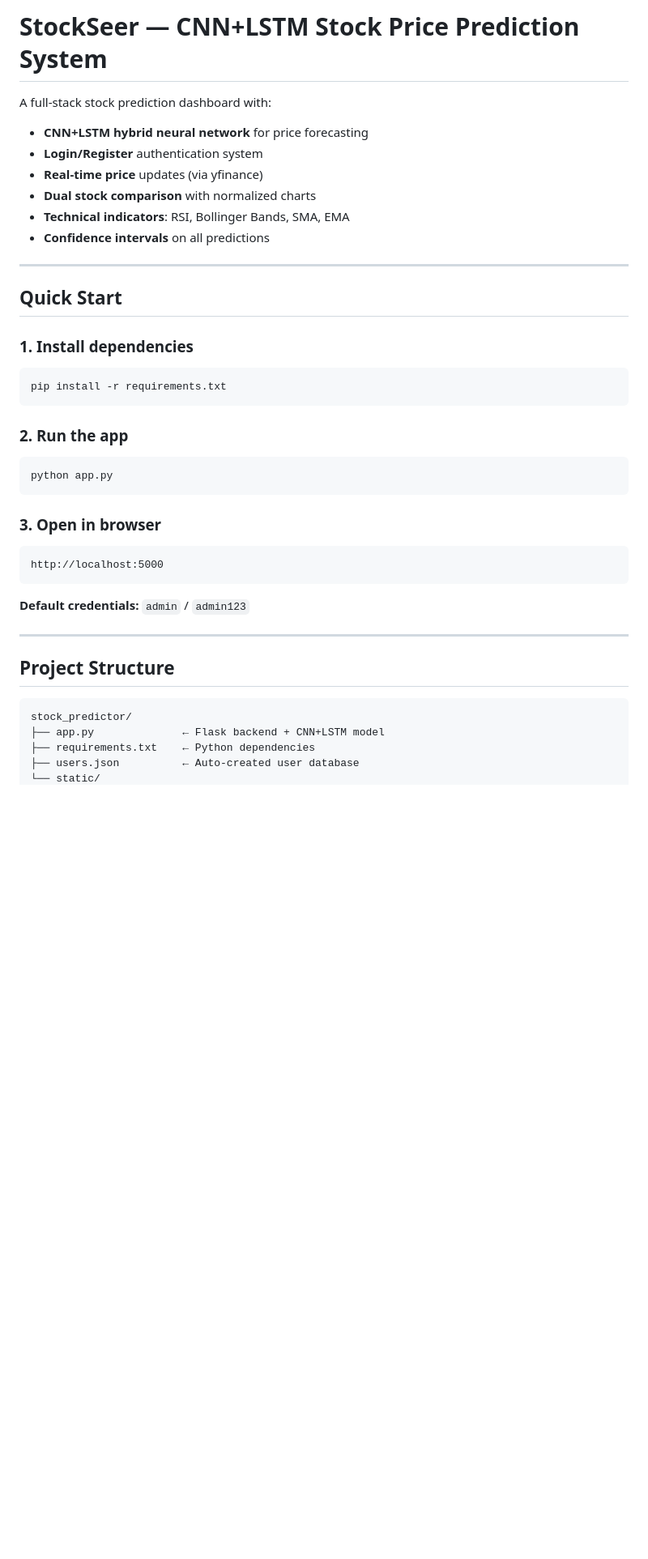
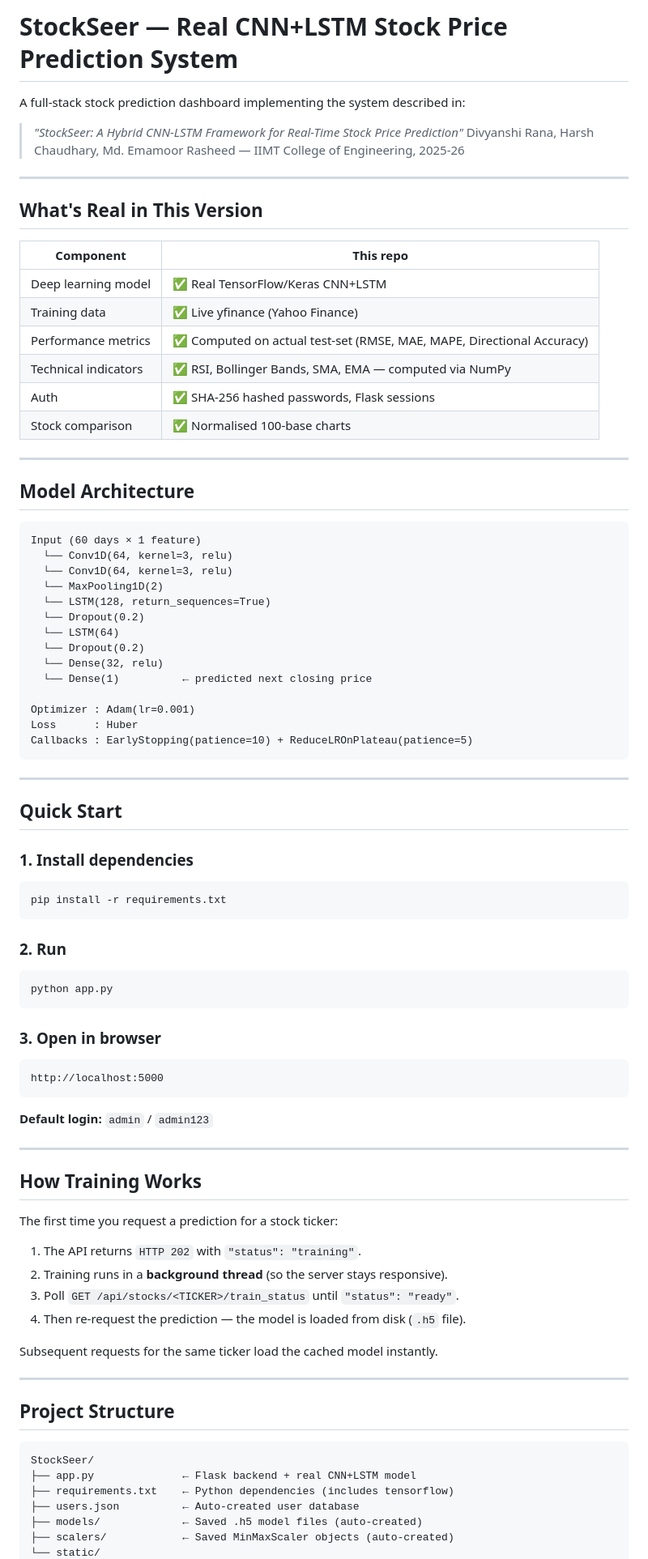
Before and after one commit to harsh0015c/StockSeer, a Markdown page: README.md, the part around one of its changes. Shown at 81% size. Drawn GitHub-style; blank space fills up the shorter version.

Commit message:
Revise README for real CNN+LSTM features and structure
Updated README to reflect real CNN+LSTM implementation and project structure.

````diff
--- a/README.md
+++ b/README.md
@@ -1,12 +1,42 @@
-# StockSeer — CNN+LSTM Stock Price Prediction System
+# StockSeer — Real CNN+LSTM Stock Price Prediction System
 
-A full-stack stock prediction dashboard with:
-- **CNN+LSTM hybrid neural network** for price forecasting
-- **Login/Register** authentication system
-- **Real-time price** updates (via yfinance)
-- **Dual stock comparison** with normalized charts
-- **Technical indicators**: RSI, Bollinger Bands, SMA, EMA
-- **Confidence intervals** on all predictions
+A full-stack stock prediction dashboard implementing the system described in:
+> *"StockSeer: A Hybrid CNN-LSTM Framework for Real-Time Stock Price Prediction"*
+> Divyanshi Rana, Harsh Chaudhary, Md. Emamoor Rasheed — IIMT College of Engineering, 2025-26
+
+---
+
+## What's Real in This Version
+
+| Component | This repo |
+|---|---|
+| Deep learning model | ✅ Real TensorFlow/Keras CNN+LSTM |
+| Training data | ✅ Live yfinance (Yahoo Finance) |
+| Performance metrics | ✅ Computed on actual test-set (RMSE, MAE, MAPE, Directional Accuracy) |
+| Technical indicators | ✅ RSI, Bollinger Bands, SMA, EMA — computed via NumPy |
+| Auth | ✅ SHA-256 hashed passwords, Flask sessions |
+| Stock comparison | ✅ Normalised 100-base charts |
+
+---
+
+## Model Architecture
+
+```
+Input (60 days × 1 feature)
+  └── Conv1D(64, kernel=3, relu)
+  └── Conv1D(64, kernel=3, relu)
+  └── MaxPooling1D(2)
+  └── LSTM(128, return_sequences=True)
+  └── Dropout(0.2)
+  └── LSTM(64)
+  └── Dropout(0.2)
+  └── Dense(32, relu)
+  └── Dense(1)          ← predicted next closing price
+
+Optimizer : Adam(lr=0.001)
+Loss      : Huber
+Callbacks : EarlyStopping(patience=10) + ReduceLROnPlateau(patience=5)
+```
 
 ---
 
@@ -17,7 +47,7 @@ A full-stack stock prediction dashboard with:
 pip install -r requirements.txt
 ```
 
-### 2. Run the app
+### 2. Run
 ```bash
 python app.py
 ```
@@ -27,14 +57,30 @@ python app.py
 http://localhost:5000
 ```
 
-**Default credentials:** `admin` / `admin123`
+**Default login:** `admin` / `admin123`
+
+---
+
+## How Training Works
+
+The first time you request a prediction for a stock ticker:
+
+1. The API returns `HTTP 202` with `"status": "training"`.
+2. Training runs in a **background thread** (so the server stays responsive).
+3. Poll `GET /api/stocks/<TICKER>/train_status` until `"status": "ready"`.
+4. Then re-request the prediction — the model is loaded from disk (`.h5` file).
+
+Subsequent requests for the same ticker load the cached model instantly.
 
 ---
 
 ## Project Structure
+
 ```
-stock_predictor/
-├── app.py              ← Flask backend + CNN+LSTM model
-├── requirements.txt    ← Python dependencies
+StockSeer/
+├── app.py              ← Flask backend + real CNN+LSTM model
+├── requirements.txt    ← Python dependencies (includes tensorflow)
 ├── users.json          ← Auto-created user database
+├── models/             ← Saved .h5 model files (auto-created)
+├── scalers/            ← Saved MinMaxScaler objects (auto-created)
 └── static/
````
Also changed, not shown: other parts of README.md (+21 -132 lines).
